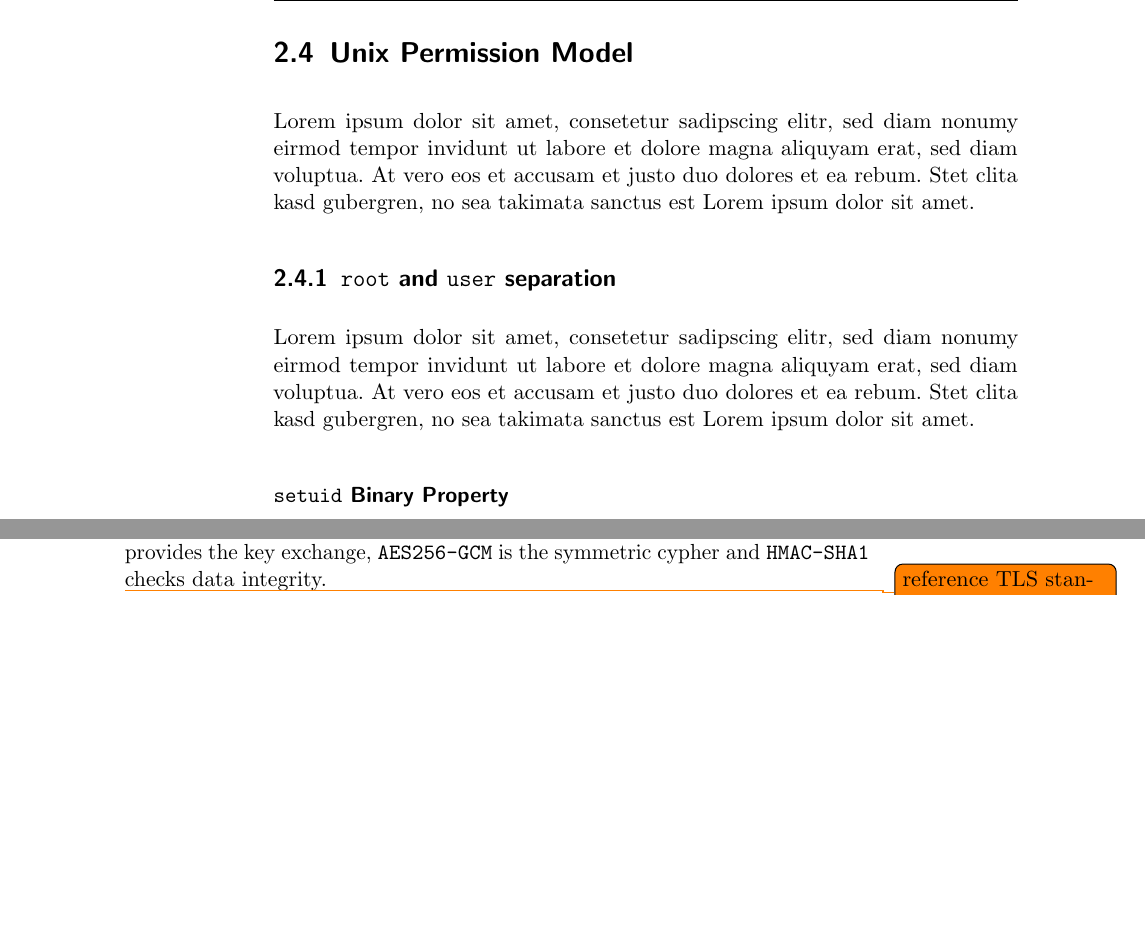
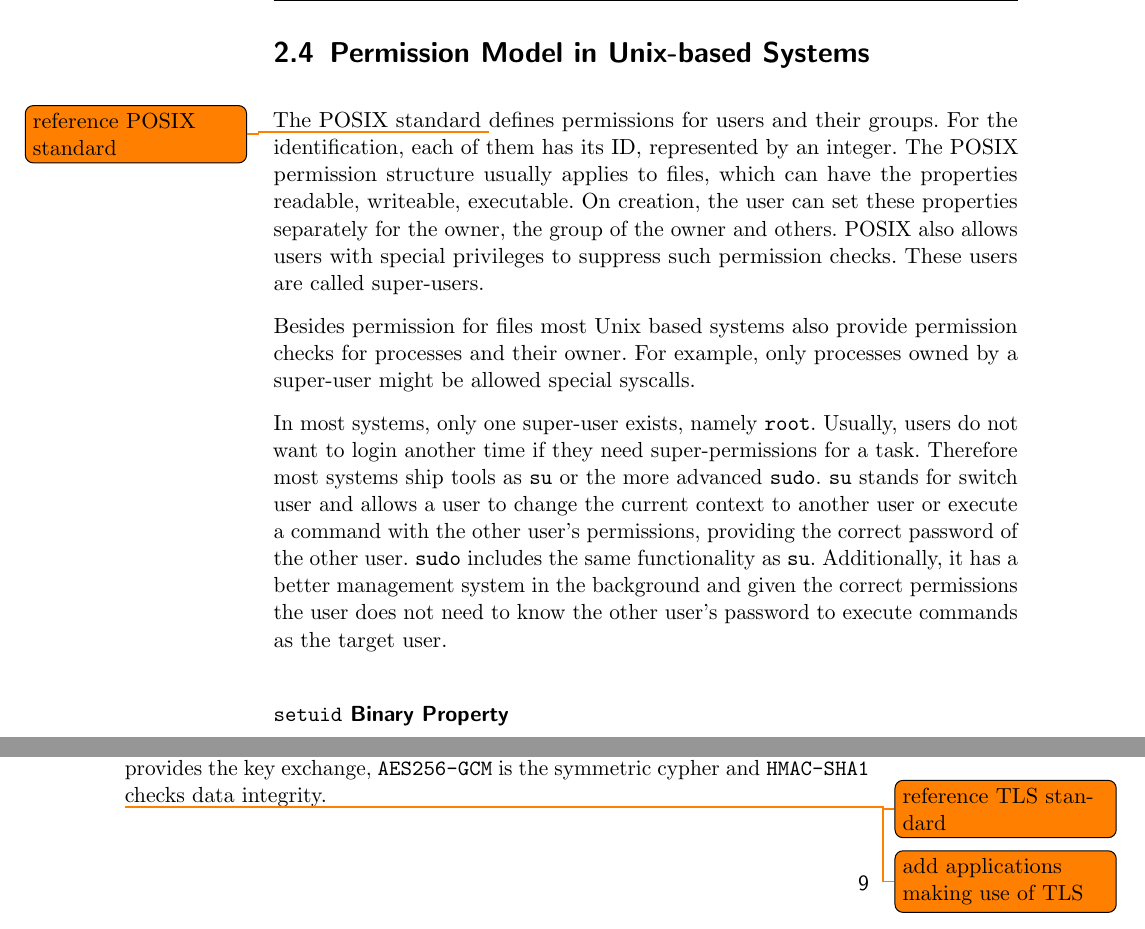
Before and after one commit to sigttou/db_master_thesis, a LaTeX thesis (thesis/main.tex, which reads thesis/general.tex): two parts of pages 20 and 21 of 36, joined at a grey line, cut at the place of the change, the shorter picture padded with empty space. Compiled offline with pdfLaTeX; an older LaTeX class or package is replaced by its successor.

Commit message:
ADD: unix permission section

```diff
--- a/thesis/general.tex
+++ b/thesis/general.tex
@@ -173,19 +173,30 @@ the instrumentation tool. Pin allows to log and modify the runtime of a program,
 whereas it is no problem to log register values or change those before or after
 desired instruction calls or even inject code to be run before given calls.
 
-\section{Unix Permission Model}
+\section{Permission Model in Unix-based Systems}
 
-Lorem ipsum dolor sit amet, consetetur sadipscing elitr, sed diam nonumy eirmod
-tempor invidunt ut labore et dolore magna aliquyam erat, sed diam voluptua. At
-vero eos et accusam et justo duo dolores et ea rebum. Stet clita kasd gubergren,
-no sea takimata sanctus est Lorem ipsum dolor sit amet.
+The POSIX standard~\todo{reference POSIX standard} defines permissions for users
+and their groups. For the identification, each of them has its ID, represented
+by an integer. The POSIX permission structure usually applies to files, which
+can have the properties readable, writeable, executable. On creation, the user
+can set these properties separately for the owner, the group of the owner and
+others. POSIX also allows users with special privileges to suppress such
+permission checks. These users are called super-users.
 
-\subsection{\texttt{root} and \texttt{user} separation}
+Besides permission for files most Unix based systems also provide permission
+checks for processes and their owner. For example, only processes owned by a
+super-user might be allowed special syscalls.
 
-Lorem ipsum dolor sit amet, consetetur sadipscing elitr, sed diam nonumy eirmod
-tempor invidunt ut labore et dolore magna aliquyam erat, sed diam voluptua. At
-vero eos et accusam et justo duo dolores et ea rebum. Stet clita kasd gubergren,
-no sea takimata sanctus est Lorem ipsum dolor sit amet.
+In most systems, only one super-user exists, namely \texttt{root}. Usually,
+users do not want to login another time if they need super-permissions for a
+task. Therefore most systems ship tools as \texttt{su} or the more advanced
+\texttt{sudo}. \texttt{su} stands for switch user and allows a user to change
+the current context to another user or execute a command with the other user's
+permissions, providing the correct password of the other user. \texttt{sudo}
+includes the same functionality as \texttt{su}. Additionally, it has a better
+management system in the background and given the correct permissions the user
+does not need to know the other user's password to execute commands as the
+target user.
 
 \subsubsection{\texttt{setuid} Binary Property}
 
@@ -238,6 +249,7 @@ for the connection. Whereas \texttt{ECDHE-RSA} provides the key exchange,
 integrity.
 
 \todo{reference TLS standard}
+\todo{add applications making use of TLS}
 
 \subsection{Cryptographic Nonces}
 
```
